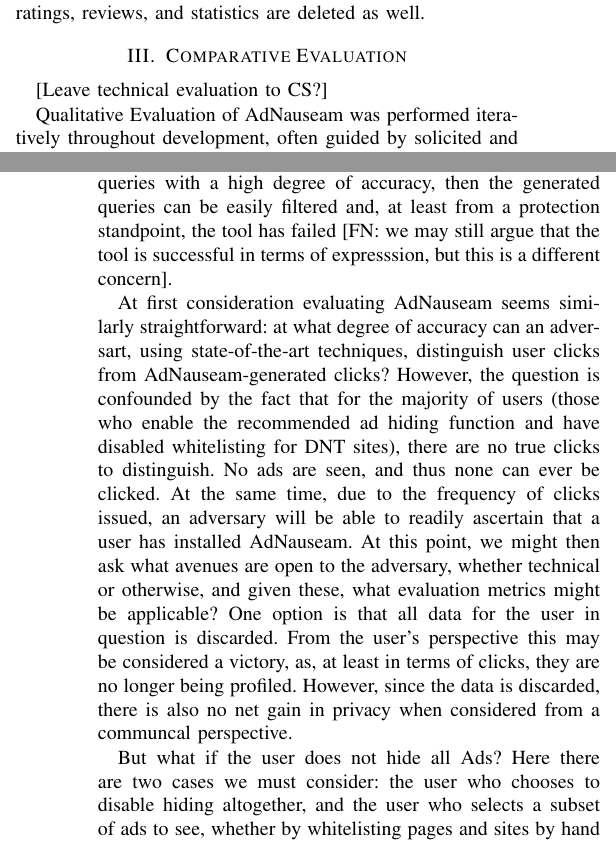
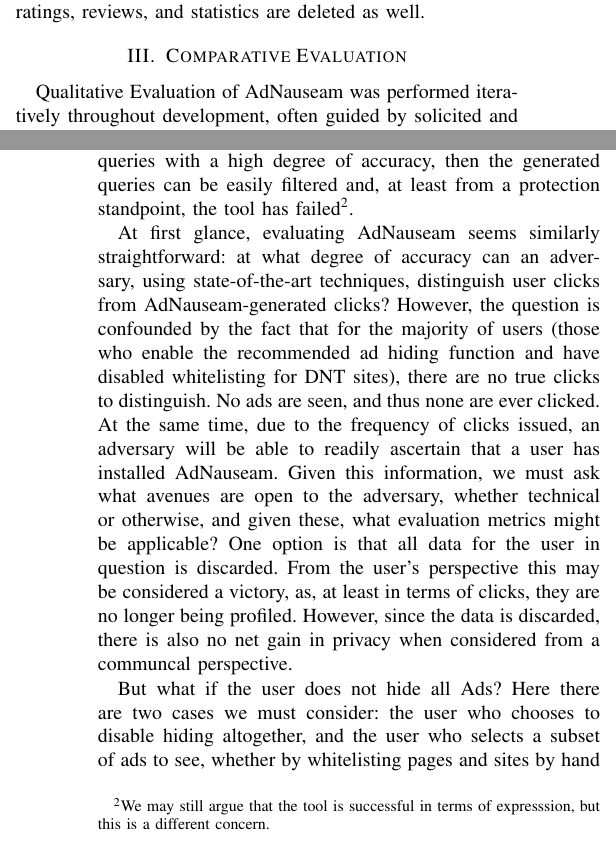
Before and after one commit to dhowe/latex, a LaTeX paper (adnauseam.tex): two parts of the columns of pages 6 and 7 of 12, joined at a grey line, cut so that both start at the same text. Compiled offline with pdfLaTeX; a missing font is replaced by an installed copy or a similar font; a LaTeX package or settings file that is missing is left out.

Commit message:
more updates

```diff
--- a/adnauseam.tex
+++ b/adnauseam.tex
@@ -221,34 +221,16 @@
 
 \section{Comparative Evaluation}
 
-[Leave technical evaluation to CS?]
-
 Qualitative Evaluation of AdNauseam was performed iteratively throughout development, often guided by solicited and unsolicited feedback from various constituencies, including users, developers, extension reviewers at Mozilla and the Opera store, and a range of privacy and security advocates. When considering how to evaluate the software, the question of whether AdNauseam in fact “worked” seemed at first to be the most obvious and simple to address. We soon realized, however, that the meaning of this question shifted as users' behaviors, goals, expectations, and perceived risks varied. Evaluating AdNauseam on the basis of feedback from the various constituencies was often a two-part process: first determining users' orientations, and then examining their feedback in light of their respective goals, concerns, and priorities. Additionally, beyond the technical issues with which we grappled, some of the critiques consistently expressed ethical concerns. Thus, we have split the evaluation discussion into two parts. The first focusing on technology considerations, the second on ethics.
 
 \subsection{Technical}
 
-Evaluation of the obfuscation-based strategies for counter-surveillance is often a relatively straight forward challenge. As an example, consider the case of obfuscation in web search. To begin one might extract logs of queries from users, which contain both true queries and software-generated queries and run best-practice machine-learning (or other) algorithms to attempt to separate the two sets. Although one may never know the actual capabilities of an adversary (especially those, like Google, with vast resoures at their disposal), one can make educated guesses as to the type of attacks that might be performed, whether, for the search case, based on timing attacks, query content, side channel, or other means (for specific details of such evaluations in the search case, see \cite{Gervais,Balsa,Peddinti}).  If we find that the adversary can differentiate true queries with a high degree of accuracy, then the generated queries can be easily filtered  and, at least from a protection standpoint, the tool has failed [FN: we may still argue that the tool is successful in terms of expresssion, but this is a different concern].
+Evaluation of the obfuscation-based strategies for counter-surveillance is often a relatively straight forward challenge. As an example, consider the case of obfuscation in web search. To begin one might extract logs of queries from users, which contain both true queries and software-generated queries and run best-practice machine-learning (or other) algorithms to attempt to separate the two sets. Although one may never know the actual capabilities of an adversary (especially those, like Google, with vast resoures at their disposal), one can make educated guesses as to the type of attacks that might be performed, whether, for the search case, based on timing attacks, query content, side channel, or other means (for specific details of such evaluations in the search case, see \cite{Gervais,Balsa,Peddinti}).  If we find that the adversary can differentiate true queries with a high degree of accuracy, then the generated queries can be easily filtered  and, at least from a protection standpoint, the tool has failed\footnote{We may still argue that the tool is successful in terms of expresssion, but this is a different concern.}.
 
-At first consideration evaluating AdNauseam seems similarly straightforward: at what degree of accuracy can an adversart, using state-of-the-art techniques, distinguish user clicks from AdNauseam-generated clicks? However, the question is confounded by the fact that for the majority of users (those who enable the recommended ad hiding function and have disabled whitelisting for DNT sites), there are no true clicks to distinguish. No ads are seen, and thus none can ever be clicked. At the same time, due to the frequency of clicks issued, an adversary will be able to readily ascertain that a user has installed AdNauseam. At this point, we might then ask what avenues are open to the adversary, whether technical or otherwise, and given these, what evaluation metrics might be applicable? One option is that all data for the user in question is discarded. From the user's perspective this may be considered a victory, as, at least in terms of clicks, they are no longer being profiled. However, since the data is discarded, there is also no net gain in privacy when considered from a communcal perspective.
+At first glance, evaluating AdNauseam seems similarly straightforward: at what degree of accuracy can an adversary, using state-of-the-art techniques, distinguish user clicks from AdNauseam-generated clicks? However, the question is confounded by the fact that for the majority of users (those who enable the recommended ad hiding function and have disabled whitelisting for DNT sites), there are no true clicks to distinguish. No ads are seen, and thus none are ever clicked. At the same time, due to the frequency of clicks issued, an adversary will be able to readily ascertain that a user has installed AdNauseam. Given this information, we must ask what avenues are open to the adversary, whether technical or otherwise, and given these, what evaluation metrics might be applicable? One option is that all data for the user in question is discarded. From the user's perspective this may be considered a victory, as, at least in terms of clicks, they are no longer being profiled. However, since the data is discarded, there is also no net gain in privacy when considered from a communcal perspective.
 
-But what if the user does not hide all Ads? Here there are two cases we must consider: the user who chooses to disable hiding altogether, and the user who selects a subset of ads to see, whether by whitelisting pages and sites by hand and/or by maintaining the default option to view ads from DNT-respecting sites. The former case, where a user goes through the trouble to install an adblocker, but continues to view all ads, we imagine to be vanishingly small, so we focus on the latter, which consists of 2 sub-cases: the DNT case, and the non-DNT case. As DNT sites have made a binding commitment not to track users (and not to allow their 3rd-parties to track users), protection is not needed, and generated clicks are thus not issued. In the user-whitelisting case, we find the situation that most closely the resembles the case of web search, where some subset of clicks are true and some generated. However the scenario is still different as here ALL ads are clicked (the corollary would be if a user could issue all possible queries to a search engine). Thus for an adversary to distinguish true clicks, there must be some element of the click request itself on which to filter (the question of \emph{indistinguishability} discussed above). Thus we must verify that the formatting of our requests, including HTTP headers, cookies and other accompanying data, are identical for true and generated requests. As such requests vary by browser, operating system, even by site, and may change over time (with or without action on the part of the adversary), this is not a one-time operation. Instead, we must test these values continuously (in the case of AdNauseam, we leverage an automated testing setup that tests a range of OS/browser/page combinations on a daily basis). Even if requests are indistinguishable, however, and the software is successful in frustrating filtering for passive adversaries, there a still side-channels available to a more determined adversary. One such attack, for which we have not thus far found a solution that adequately protects users from malicious code in the content of requested ads (e.g., malvertising), is presented in the \emph{indistinguishability} section above.
+But what if the user does not hide all Ads? Here there are two cases we must consider: the user who chooses to disable hiding altogether, and the user who selects a subset of ads to see, whether by whitelisting pages and sites by hand and/or by maintaining the default option to view ads from DNT-respecting sites. The former case, where a user goes through the trouble to install an adblocker, but continues to view all ads, we imagine to be vanishingly small, so we focus on the latter, which consists of 2 sub-cases: the DNT case, and the non-DNT case. As DNT sites have made a binding commitment not to track users (and not to allow their 3rd-parties to track users), protection is not needed, and generated clicks are thus not issued. In the user-whitelisting case, we find the situation that most closely the resembles the case of web search, where some subset of clicks are true and some generated. However the scenario is still different as here ALL ads are clicked (the corollary would be if a user could issue all possible queries to a search engine). Thus for an adversary to distinguish true clicks, there must be some element of the click request itself on which to filter (the question of \emph{indistinguishability} discussed above). Thus we must verify that the formatting of our requests, including HTTP headers, cookies and other accompanying data, are identical for true and generated requests (see Figure \ref{fig:headers} below). As such requests vary by browser, operating system, even by site, and may change over time (with or without action on the part of the adversary), this is not a one-time operation. Instead, we must test these values continuously (in the case of AdNauseam, we leverage an automated testing setup that tests a range of OS/browser/page combinations on a daily basis). Even if requests are indistinguishable, however, and the software is successful in frustrating filtering for passive adversaries, there a still side-channels available to a more determined adversary. One such attack, for which we have not thus far found a solution that adequately protects users from malicious code in the content of requested ads (e.g., malvertising), is presented in the \emph{indistinguishability} section above.
 
-% The importance of user click data for content ranking and placement has been extensively studied, see for example \cite{Grotov} for a recent review. A number of evaluation techniques for obfuscation strategies have been proposed, with search being the most frequently discussed \cite{Gervais,Balsa}. However, for AdNauseam, we must consider a number of distinct cases based on whether the user had installed an adblocker prior to using AdNauseam, and whether they have enabled the “'hiding' function of AdNauseam. Considering these two variables yields the two-by-two evaluation matrix based on the answer seen in Figure \ref{fig:matrix}. As AdNauseam does not collect or store data about users, we have no access to actual numbers here, and so must consider each case, referred to as A, B, C & D from the figure.
-%
-% Case A is the simplest to analyze. We assume that user in this category have an existing user profile and have previously been served some number, k, of advertisements. From these, they have clicked on some number c, now stored in their profile where 0 >= c <= k.  After installation of AdNauseam, there are no further true clicks (as no Ads are seen in case A), only AdNauseam clicks and potentially clicks on ads on DNT-respecting sites. In such a case, similar to the installation of
-%
-% Additionally these users are exposed to the full range of trackers and malware
-%
-
-
-%
-% Threat Model:
-%   - Networks trying to learn your interests, based on Ad clicks
-%   - Networks trying to learn aggregat interests, based on aggregate Ad clicks
-%   - Networks trying to track your interests, based on pages you visit
-%
-
-%
 % \begin{figure}[!t]
 % \centering
 % \includegraphics[width=2.5in]{images/matrix.png}
```
Also changed, not shown: adnauseam.pdf, adnauseam.tex (4 more changed lines).
